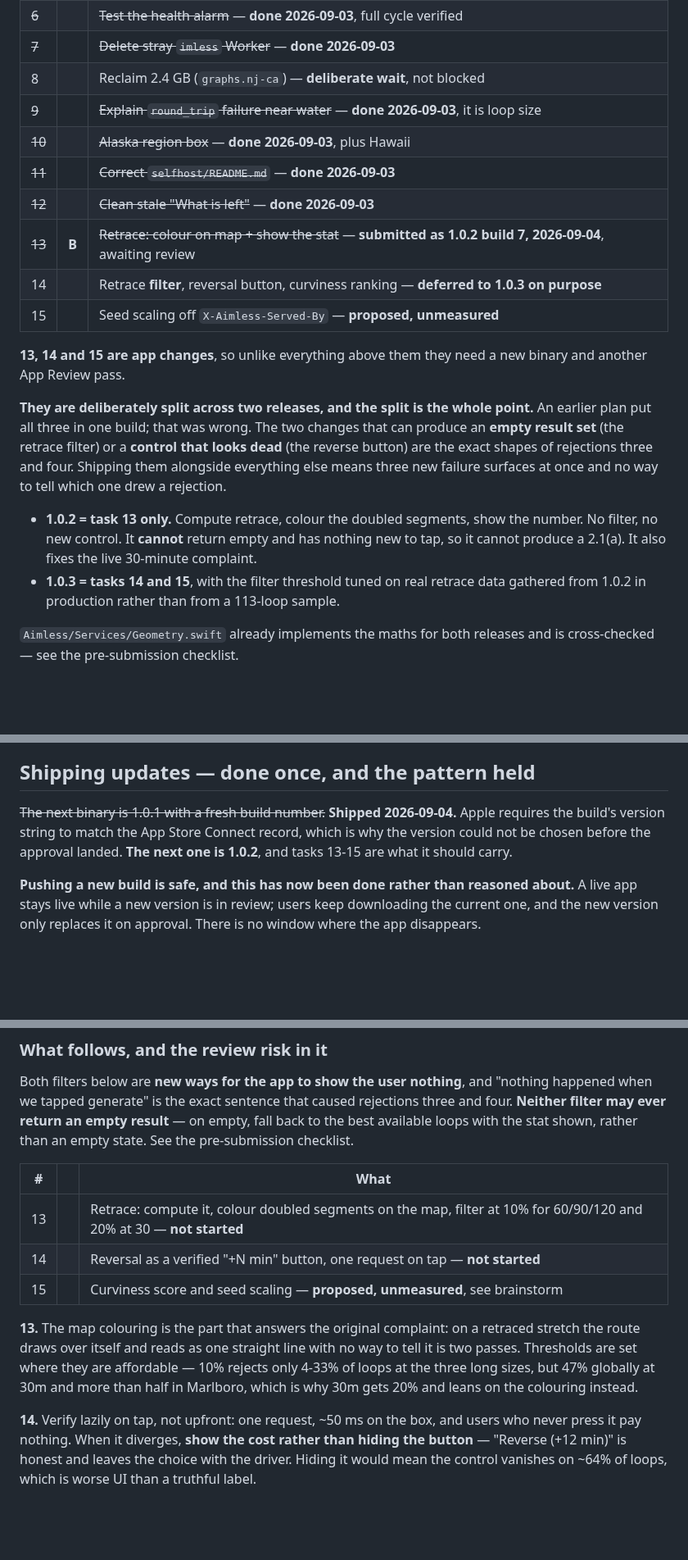
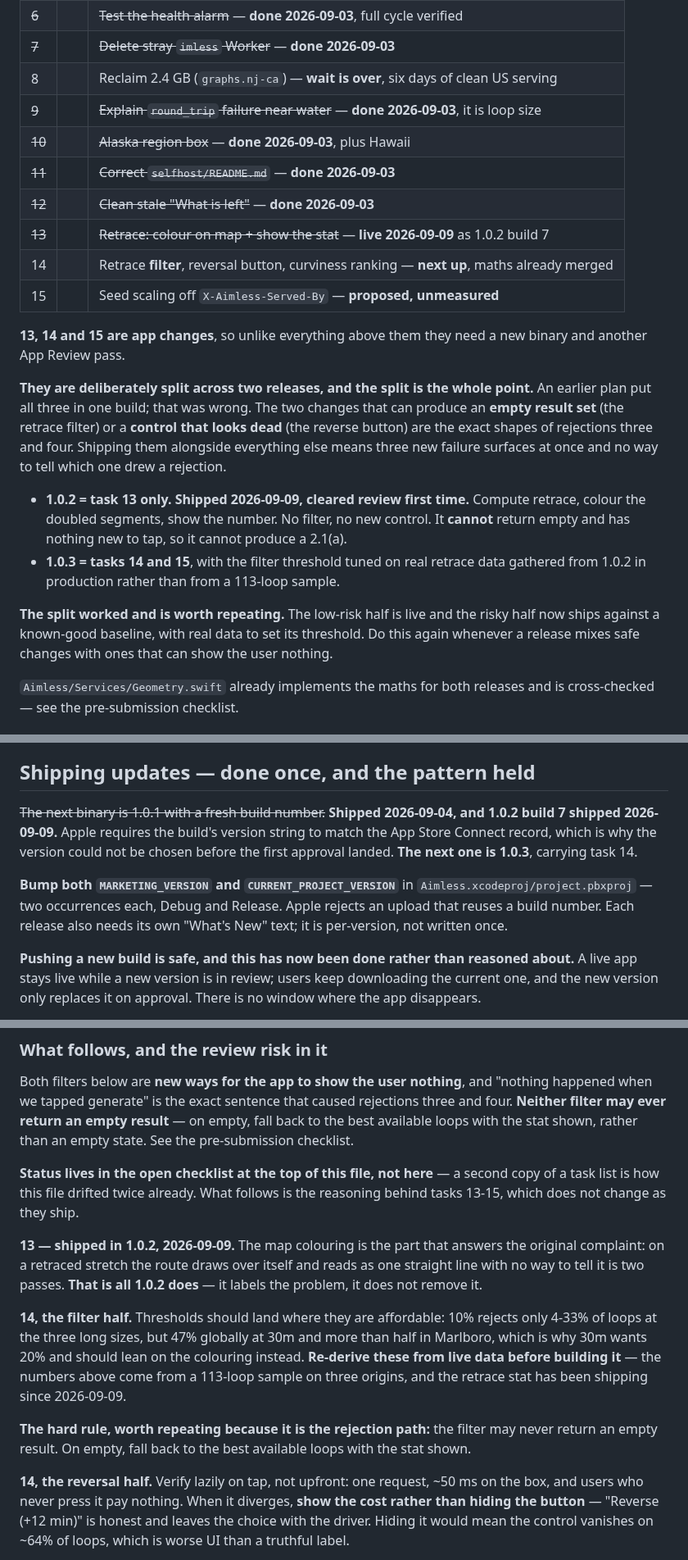
Before and after one commit to bryce141/Aimless, a Markdown page: HANDOFF.md, 3 parts joined by grey strips. Shown at 82% size. GitHub-like rendering; blank space fills up the shorter version.

```diff
--- a/HANDOFF.md
+++ b/HANDOFF.md
@@ -102,13 +116,13 @@ Ordered by what bites first, not by size. **B** = only Bryce can do it.
 | ~~5~~ | **B** | ~~Cloudflare Access~~ — **done 2026-09-03**, enforcing |
 | ~~6~~ | | ~~Test the health alarm~~ — **done 2026-09-03**, full cycle verified |
 | ~~7~~ | | ~~Delete stray `imless` Worker~~ — **done 2026-09-03** |
-| 8 | | Reclaim 2.4 GB (`graphs.nj-ca`) — **deliberate wait**, not blocked |
+| 8 | | Reclaim 2.4 GB (`graphs.nj-ca`) — **wait is over**, six days of clean US serving |
 | ~~9~~ | | ~~Explain `round_trip` failure near water~~ — **done 2026-09-03**, it is loop size |
 | ~~10~~ | | ~~Alaska region box~~ — **done 2026-09-03**, plus Hawaii |
 | ~~11~~ | | ~~Correct `selfhost/README.md`~~ — **done 2026-09-03** |
 | ~~12~~ | | ~~Clean stale "What is left"~~ — **done 2026-09-03** |
-| ~~13~~ | **B** | ~~Retrace: colour on map + show the stat~~ — **submitted as 1.0.2 build 7, 2026-09-04**, awaiting review |
-| 14 | | Retrace **filter**, reversal button, curviness ranking — **deferred to 1.0.3 on purpose** |
+| ~~13~~ | | ~~Retrace: colour on map + show the stat~~ — **live 2026-09-09** as 1.0.2 build 7 |
+| 14 | | Retrace **filter**, reversal button, curviness ranking — **next up**, maths already merged |
 | 15 | | Seed scaling off `X-Aimless-Served-By` — **proposed, unmeasured** |
 
 **13, 14 and 15 are app changes**, so unlike everything above them they need a
@@ -121,12 +135,17 @@ changes that can produce an **empty result set** (the retrace filter) or a
 rejections three and four. Shipping them alongside everything else means three
 new failure surfaces at once and no way to tell which one drew a rejection.
 
-- **1.0.2 = task 13 only.** Compute retrace, colour the doubled segments, show
-  the number. No filter, no new control. It **cannot** return empty and has
-  nothing new to tap, so it cannot produce a 2.1(a). It also fixes the live
-  30-minute complaint.
+- **1.0.2 = task 13 only. Shipped 2026-09-09, cleared review first time.**
+  Compute retrace, colour the doubled segments, show the number. No filter, no
+  new control. It **cannot** return empty and has nothing new to tap, so it
+  cannot produce a 2.1(a).
 - **1.0.3 = tasks 14 and 15**, with the filter threshold tuned on real retrace
   data gathered from 1.0.2 in production rather than from a 113-loop sample.
+
+**The split worked and is worth repeating.** The low-risk half is live and the
+risky half now ships against a known-good baseline, with real data to set its
+threshold. Do this again whenever a release mixes safe changes with ones that can
+show the user nothing.
 
 `Aimless/Services/Geometry.swift` already implements the maths for both releases
 and is cross-checked — see the pre-submission checklist.
@@ -968,10 +997,15 @@ is pure functions.
 
 ## Shipping updates — done once, and the pattern held
 
-~~The next binary is 1.0.1 with a fresh build number.~~ **Shipped 2026-09-04.**
-Apple requires the build's version string to match the App Store Connect record,
-which is why the version could not be chosen before the approval landed. **The
-next one is 1.0.2**, and tasks 13-15 are what it should carry.
+~~The next binary is 1.0.1 with a fresh build number.~~ **Shipped 2026-09-04, and
+1.0.2 build 7 shipped 2026-09-09.** Apple requires the build's version string to
+match the App Store Connect record, which is why the version could not be chosen
+before the first approval landed. **The next one is 1.0.3**, carrying task 14.
+
+**Bump both `MARKETING_VERSION` and `CURRENT_PROJECT_VERSION`** in
+`Aimless.xcodeproj/project.pbxproj` — two occurrences each, Debug and Release.
+Apple rejects an upload that reuses a build number. Each release also needs its
+own "What's New" text; it is per-version, not written once.
 
 **Pushing a new build is safe, and this has now been done rather than reasoned
 about.** A live app stays live while a new version is in review; users keep
@@ -1342,20 +1376,28 @@ rejections three and four. **Neither filter may ever return an empty result**
 on empty, fall back to the best available loops with the stat shown, rather than
 an empty state. See the pre-submission checklist.
 
-| # | | What |
-|---|---|---|
-| 13 | | Retrace: compute it, colour doubled segments on the map, filter at 10% for 60/90/120 and 20% at 30 — **not started** |
-| 14 | | Reversal as a verified "+N min" button, one request on tap — **not started** |
-| 15 | | Curviness score and seed scaling — **proposed, unmeasured**, see brainstorm |
-
-**13.** The map colouring is the part that answers the original complaint: on a
+**Status lives in the open checklist at the top of this file, not here** — a
+second copy of a task list is how this file drifted twice already. What follows
+is the reasoning behind tasks 13-15, which does not change as they ship.
+
+**13 — shipped in 1.0.2, 2026-09-09.** The map colouring is the part that
+answers the original complaint: on a
 retraced stretch the route draws over itself and reads as one straight line with
-no way to tell it is two passes. Thresholds are set where they are affordable —
-10% rejects only 4-33% of loops at the three long sizes, but 47% globally at 30m
-and more than half in Marlboro, which is why 30m gets 20% and leans on the
-colouring instead.
-
-**14.** Verify lazily on tap, not upfront: one request, ~50 ms on the box, and
+no way to tell it is two passes. **That is all 1.0.2 does** — it labels the
+problem, it does not remove it.
+
+**14, the filter half.** Thresholds should land where they are affordable: 10%
+rejects only 4-33% of loops at the three long sizes, but 47% globally at 30m and
+more than half in Marlboro, which is why 30m wants 20% and should lean on the
+colouring instead. **Re-derive these from live data before building it** — the
+numbers above come from a 113-loop sample on three origins, and the retrace stat
+has been shipping since 2026-09-09.
+
+**The hard rule, worth repeating because it is the rejection path:** the filter
+may never return an empty result. On empty, fall back to the best available
+loops with the stat shown.
+
+**14, the reversal half.** Verify lazily on tap, not upfront: one request, ~50 ms on the box, and
 users who never press it pay nothing. When it diverges, **show the cost rather
 than hiding the button** — "Reverse (+12 min)" is honest and leaves the choice
 with the driver. Hiding it would mean the control vanishes on ~64% of loops,
```
Also changed, not shown: other parts of HANDOFF.md (+55 -31 lines).
